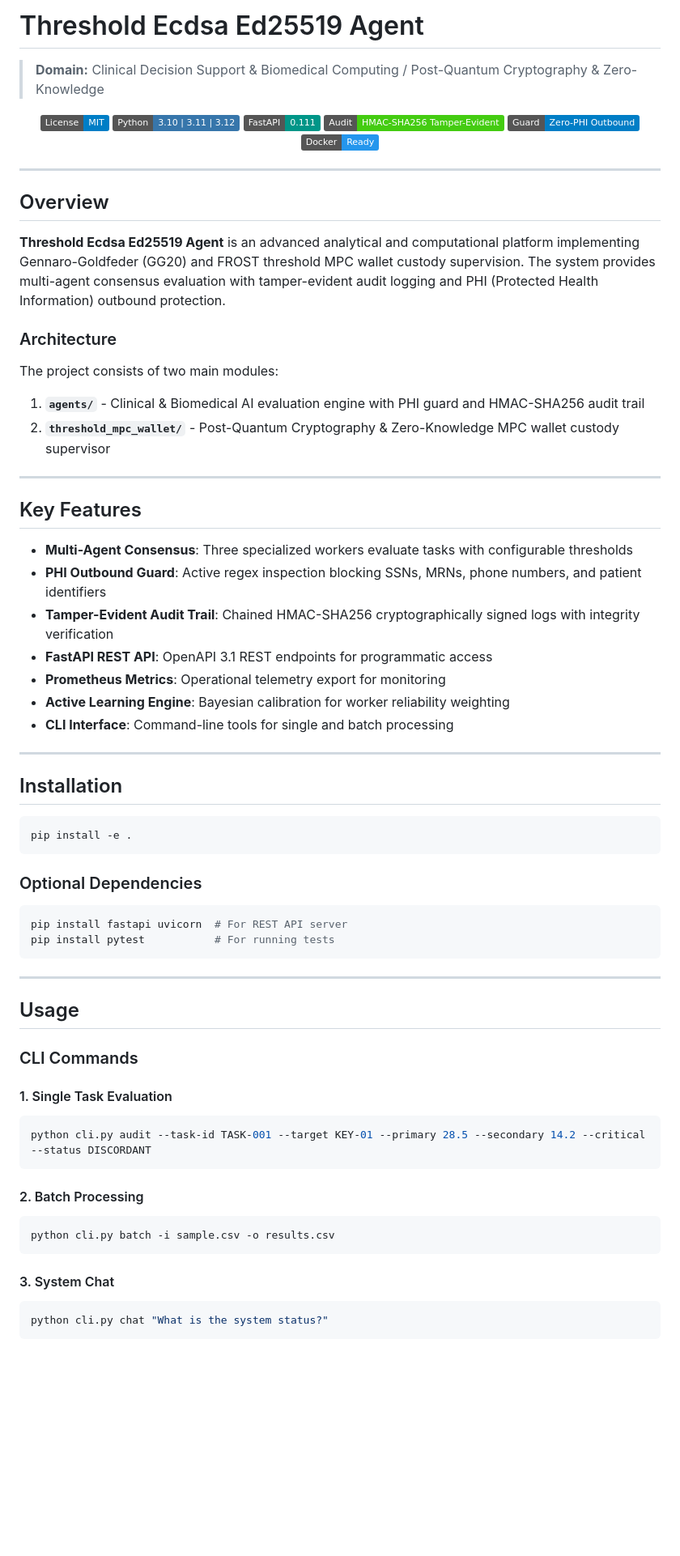
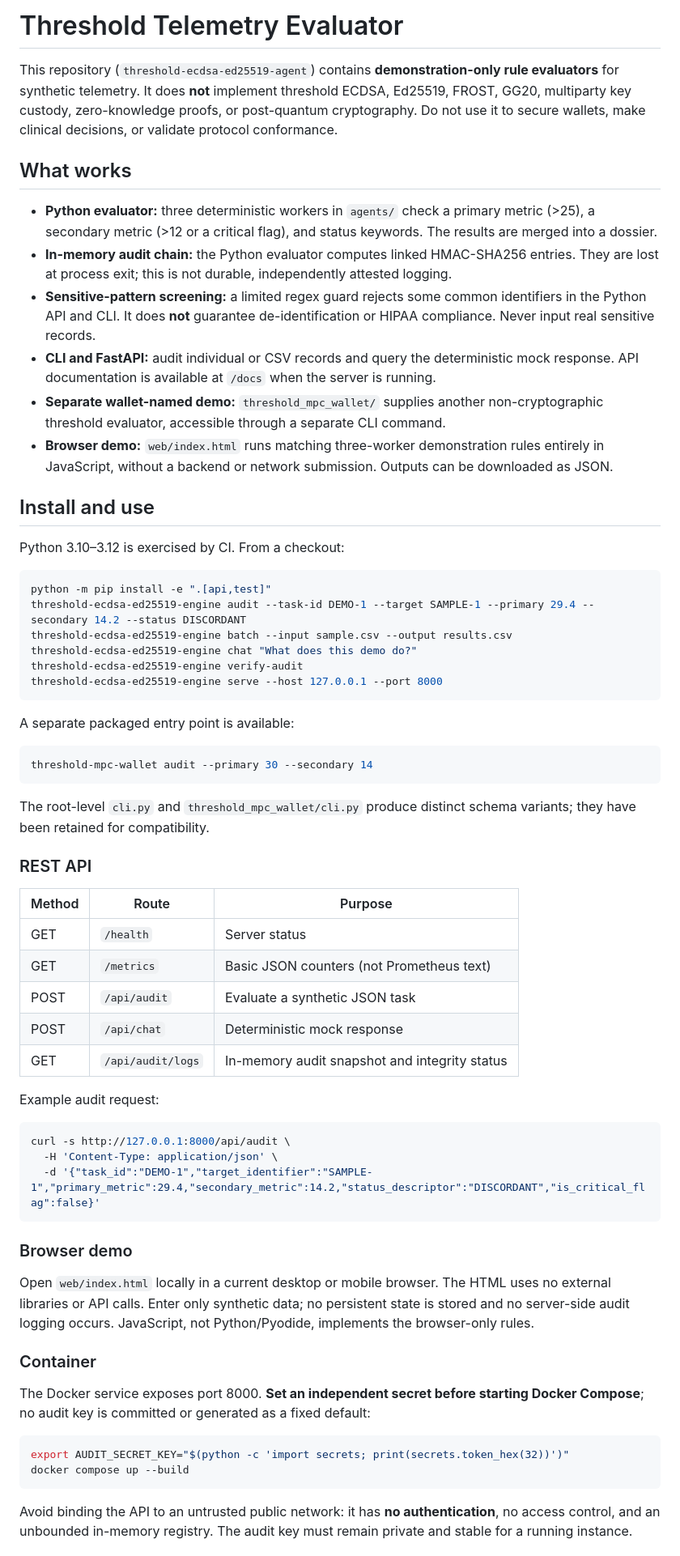
Before and after one commit to abusuraihsakhri/threshold-ecdsa-ed25519-agent, a Markdown page: README.md, the part around one of its changes. Shown at 81% size. Drawn GitHub-style; badges without logos; blank space fills up the shorter version.

Commit message:
Document actual demo behavior, security limits and usage

````diff
--- a/README.md
+++ b/README.md
@@ -1,76 +1,67 @@
-# Threshold Ecdsa Ed25519 Agent
+# Threshold Telemetry Evaluator
 
-> **Domain:** Clinical Decision Support & Biomedical Computing / Post-Quantum Cryptography & Zero-Knowledge
+This repository (`threshold-ecdsa-ed25519-agent`) contains **demonstration-only rule evaluators** for synthetic telemetry. It does **not** implement threshold ECDSA, Ed25519, FROST, GG20, multiparty key custody, zero-knowledge proofs, or post-quantum cryptography. Do not use it to secure wallets, make clinical decisions, or validate protocol conformance.
 
-<div align="center">
+## What works
 
-[![License: MIT](https://img.shields.io/badge/License-MIT-blue.svg)](LICENSE)
-![Python](https://img.shields.io/badge/Python-3.10%20%7C%203.11%20%7C%203.12-3776AB.svg?logo=python&logoColor=white)
-![FastAPI](https://img.shields.io/badge/FastAPI-0.111-009688.svg?logo=fastapi&logoColor=white)
-![Audit Trail](https://img.shields.io/badge/Audit-HMAC--SHA256_Tamper--Evident-brightgreen.svg)
-![Zero-PHI Guard](https://img.shields.io/badge/Guard-Zero--PHI_Outbound-blue.svg)
-![Docker](https://img.shields.io/badge/Docker-Ready-2496ED.svg?logo=docker&logoColor=white)
+- **Python evaluator:** three deterministic workers in `agents/` check a primary metric (>25), a secondary metric (>12 or a critical flag), and status keywords. The results are merged into a dossier.
+- **In-memory audit chain:** the Python evaluator computes linked HMAC-SHA256 entries. They are lost at process exit; this is not durable, independently attested logging.
+- **Sensitive-pattern screening:** a limited regex guard rejects some common identifiers in the Python API and CLI. It does **not** guarantee de-identification or HIPAA compliance. Never input real sensitive records.
+- **CLI and FastAPI:** audit individual or CSV records and query the deterministic mock response. API documentation is available at `/docs` when the server is running.
+- **Separate wallet-named demo:** `threshold_mpc_wallet/` supplies another non-cryptographic threshold evaluator, accessible through a separate CLI command.
+- **Browser demo:** `web/index.html` runs matching three-worker demonstration rules entirely in JavaScript, without a backend or network submission. Outputs can be downloaded as JSON.
 
-</div>
+## Install and use
 
----
-
-## Overview
-
-**Threshold Ecdsa Ed25519 Agent** is an advanced analytical and computational platform implementing Gennaro-Goldfeder (GG20) and FROST threshold MPC wallet custody supervision. The system provides multi-agent consensus evaluation with tamper-evident audit logging and PHI (Protected Health Information) outbound protection.
-
-### Architecture
-
-The project consists of two main modules:
-
-1. **`agents/`** - Clinical & Biomedical AI evaluation engine with PHI guard and HMAC-SHA256 audit trail
-2. **`threshold_mpc_wallet/`** - Post-Quantum Cryptography & Zero-Knowledge MPC wallet custody supervisor
-
----
-
-## Key Features
-
-- **Multi-Agent Consensus**: Three specialized workers evaluate tasks with configurable thresholds
-- **PHI Outbound Guard**: Active regex inspection blocking SSNs, MRNs, phone numbers, and patient identifiers
-- **Tamper-Evident Audit Trail**: Chained HMAC-SHA256 cryptographically signed logs with integrity verification
-- **FastAPI REST API**: OpenAPI 3.1 REST endpoints for programmatic access
-- **Prometheus Metrics**: Operational telemetry export for monitoring
-- **Active Learning Engine**: Bayesian calibration for worker reliability weighting
-- **CLI Interface**: Command-line tools for single and batch processing
-
----
-
-## Installation
+Python 3.10–3.12 is exercised by CI. From a checkout:
 
 ```bash
-pip install -e .
+python -m pip install -e ".[api,test]"
+threshold-ecdsa-ed25519-engine audit --task-id DEMO-1 --target SAMPLE-1 --primary 29.4 --secondary 14.2 --status DISCORDANT
+threshold-ecdsa-ed25519-engine batch --input sample.csv --output results.csv
+threshold-ecdsa-ed25519-engine chat "What does this demo do?"
+threshold-ecdsa-ed25519-engine verify-audit
+threshold-ecdsa-ed25519-engine serve --host 127.0.0.1 --port 8000
 ```
 
-### Optional Dependencies
+A separate packaged entry point is available:
 
 ```bash
-pip install fastapi uvicorn  # For REST API server
-pip install pytest           # For running tests
+threshold-mpc-wallet audit --primary 30 --secondary 14
 ```
 
----
+The root-level `cli.py` and `threshold_mpc_wallet/cli.py` produce distinct schema variants; they have been retained for compatibility.
 
-## Usage
+### REST API
 
-### CLI Commands
+| Method | Route | Purpose |
+| --- | --- | --- |
+| GET | `/health` | Server status |
+| GET | `/metrics` | Basic JSON counters (not Prometheus text) |
+| POST | `/api/audit` | Evaluate a synthetic JSON task |
+| POST | `/api/chat` | Deterministic mock response |
+| GET | `/api/audit/logs` | In-memory audit snapshot and integrity status |
 
-#### 1. Single Task Evaluation
+Example audit request:
+
 ```bash
-python cli.py audit --task-id TASK-001 --target KEY-01 --primary 28.5 --secondary 14.2 --critical --status DISCORDANT
+curl -s http://127.0.0.1:8000/api/audit \
+  -H 'Content-Type: application/json' \
+  -d '{"task_id":"DEMO-1","target_identifier":"SAMPLE-1","primary_metric":29.4,"secondary_metric":14.2,"status_descriptor":"DISCORDANT","is_critical_flag":false}'
 ```
 
-#### 2. Batch Processing
+### Browser demo
+
+Open `web/index.html` locally in a current desktop or mobile browser. The HTML uses no external libraries or API calls. Enter only synthetic data; no persistent state is stored and no server-side audit logging occurs. JavaScript, not Python/Pyodide, implements the browser-only rules.
+
+### Container
+
+The Docker service exposes port 8000. **Set an independent secret before starting Docker Compose**; no audit key is committed or generated as a fixed default:
+
 ```bash
-python cli.py batch -i sample.csv -o results.csv
+export AUDIT_SECRET_KEY="$(python -c 'import secrets; print(secrets.token_hex(32))')"
+docker compose up --build
 ```
 
-#### 3. System Chat
-```bash
-python cli.py chat "What is the system status?"
-```
+Avoid binding the API to an untrusted public network: it has **no authentication**, no access control, and an unbounded in-memory registry. The audit key must remain private and stable for a running instance.
 
````
Also changed, not shown: other parts of README.md (+5 -61 lines).
